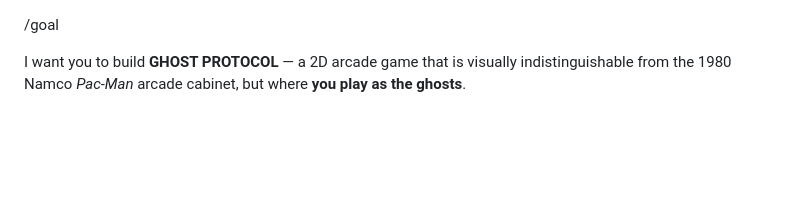
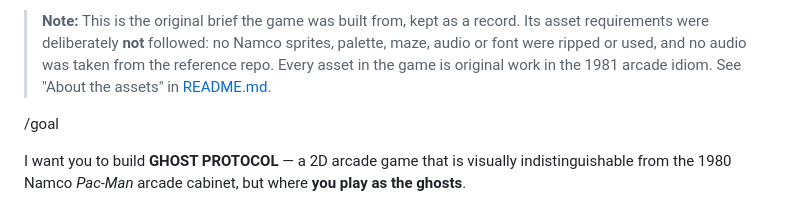
Before and after one commit to kevinjcroke/ghost-protocol, a Markdown page: ghost-protocol-prompt.md, the part around the change. Rendered like a GitHub page; blank space fills up the shorter version.

```diff
--- a/ghost-protocol-prompt.md
+++ b/ghost-protocol-prompt.md
@@ -1,3 +1,9 @@
+> **Note:** This is the original brief the game was built from, kept as a
+> record. Its asset requirements were deliberately **not** followed: no Namco
+> sprites, palette, maze, audio or font were ripped or used, and no audio was
+> taken from the reference repo. Every asset in the game is original work in
+> the 1981 arcade idiom. See "About the assets" in [README.md](README.md).
+
 /goal
 
 I want you to build **GHOST PROTOCOL** — a 2D arcade game that is visually indistinguishable from the 1980 Namco *Pac-Man* arcade cabinet, but where **you play as the ghosts**.
```
Also changed, not shown: README.md (+24 -15 lines).
